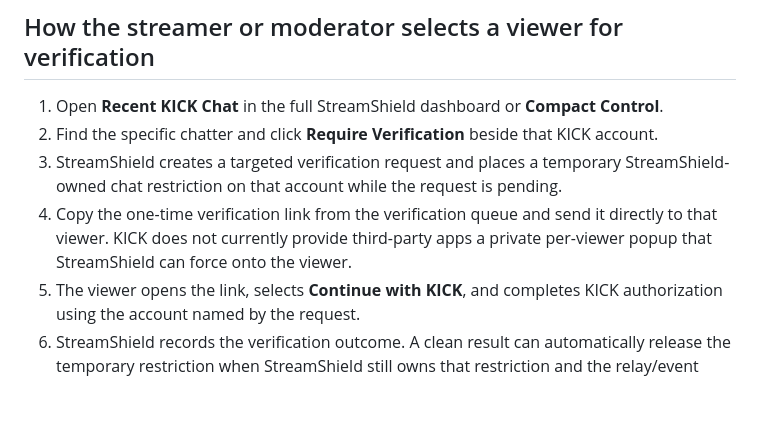
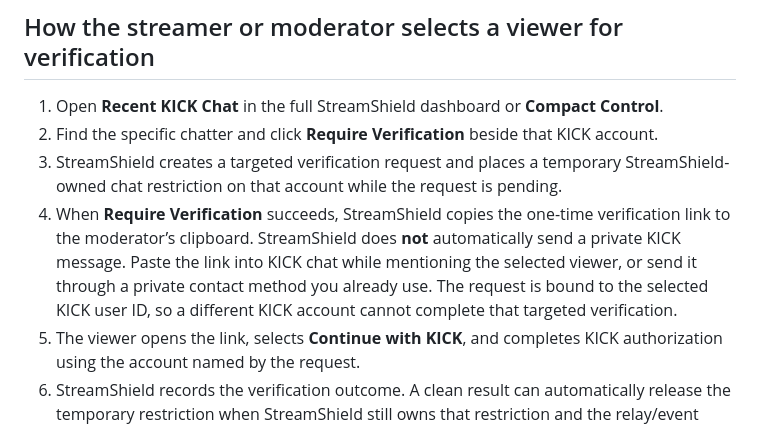
Before and after one commit to jamesfxq-jpg/streamshield-protection, a Markdown page: docs/BETA-TESTER-GUIDE.md, the part around the change. Rendered like a GitHub page; blank space fills up the shorter version.

Commit message:
Document manual delivery of targeted verification links

```diff
--- a/docs/BETA-TESTER-GUIDE.md
+++ b/docs/BETA-TESTER-GUIDE.md
@@ -35,7 +35,7 @@ The beta is for finding real-world reliability, usability and moderation problem
 1. Open **Recent KICK Chat** in the full StreamShield dashboard or **Compact Control**.
 2. Find the specific chatter and click **Require Verification** beside that KICK account.
 3. StreamShield creates a targeted verification request and places a temporary StreamShield-owned chat restriction on that account while the request is pending.
-4. Copy the one-time verification link from the verification queue and send it directly to that viewer. KICK does not currently provide third-party apps a private per-viewer popup that StreamShield can force onto the viewer.
+4. When **Require Verification** succeeds, StreamShield copies the one-time verification link to the moderator’s clipboard. StreamShield does **not** automatically send a private KICK message. Paste the link into KICK chat while mentioning the selected viewer, or send it through a private contact method you already use. The request is bound to the selected KICK user ID, so a different KICK account cannot complete that targeted verification.
 5. The viewer opens the link, selects **Continue with KICK**, and completes KICK authorization using the account named by the request.
 6. StreamShield records the verification outcome. A clean result can automatically release the temporary restriction when StreamShield still owns that restriction and the relay/event health requirements are satisfied.
 7. A blocked-network or blocked first-party browser-token signal is a moderation signal that can remain locked for review. An exact blocked-network match can also use the optional exact-network auto-ban setting.
```
